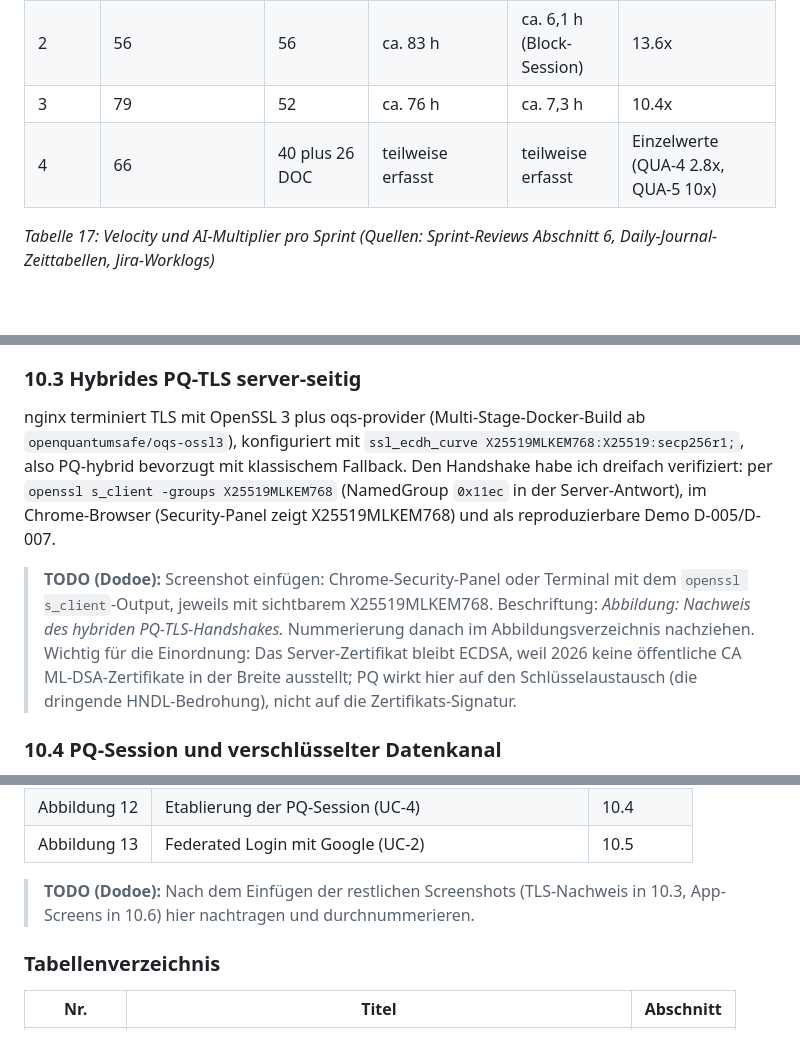
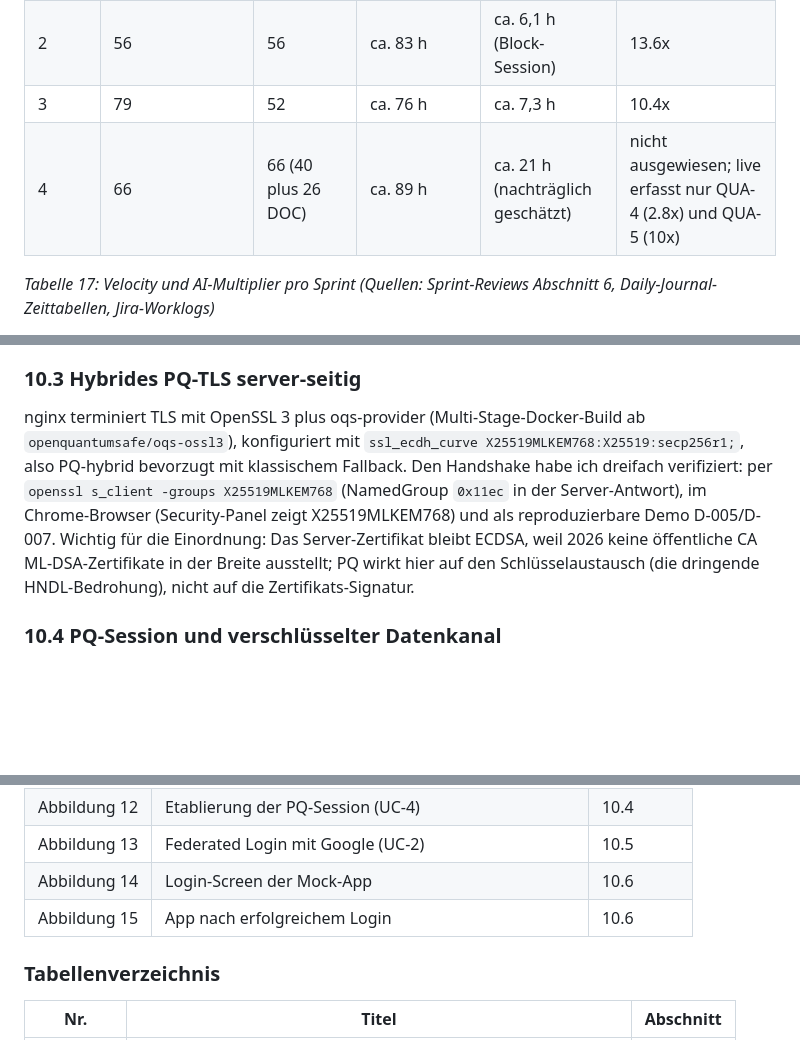
Before and after one commit to RuminahuiM/rib-pqc, a Markdown page: README.md, 3 parts joined by grey strips. GitHub-like rendering; blank space fills up the shorter version.

Commit message:
PQC-71 DOC-1: App-Screenshots verdrahtet, TODOs bereinigt, Sprint-4-Velocity finalisiert

```diff
--- a/README.md
+++ b/README.md
@@ -452,7 +450,7 @@ Die in 2.4 beschriebene Besonderheit, klassische Schätzung ohne AI gegen reale
 | 1 | 46 (+10 im Sprint aufgenommen) | 47 | ca. 92 h | ca. 14,3 h | 6.4x |
 | 2 | 56 | 56 | ca. 83 h | ca. 6,1 h (Block-Session) | 13.6x |
 | 3 | 79 | 52 | ca. 76 h | ca. 7,3 h | 10.4x |
-| 4 | 66 | 40 plus 26 DOC | teilweise erfasst | teilweise erfasst | Einzelwerte (QUA-4 2.8x, QUA-5 10x) |
+| 4 | 66 | 66 (40 plus 26 DOC) | ca. 89 h | ca. 21 h (nachträglich geschätzt) | nicht ausgewiesen; live erfasst nur QUA-4 (2.8x) und QUA-5 (10x) |
 
 _Tabelle 17: Velocity und AI-Multiplier pro Sprint (Quellen: Sprint-Reviews Abschnitt 6, Daily-Journal-Zeittabellen, Jira-Worklogs)_
 
@@ -741,9 +739,7 @@ Der Broker-Token ist JWS-Compact-förmig aufgebaut (Header.Payload.Signatur, bas
 
 ### 10.3 Hybrides PQ-TLS server-seitig
 
-nginx terminiert TLS mit OpenSSL 3 plus oqs-provider (Multi-Stage-Docker-Build ab `openquantumsafe/oqs-ossl3`), konfiguriert mit `ssl_ecdh_curve X25519MLKEM768:X25519:secp256r1;`, also PQ-hybrid bevorzugt mit klassischem Fallback. Den Handshake habe ich dreifach verifiziert: per `openssl s_client -groups X25519MLKEM768` (NamedGroup `0x11ec` in der Server-Antwort), im Chrome-Browser (Security-Panel zeigt X25519MLKEM768) und als reproduzierbare Demo D-005/D-007.
-
-> **TODO (Dodoe):** Screenshot einfügen: Chrome-Security-Panel oder Terminal mit dem `openssl s_client`-Output, jeweils mit sichtbarem X25519MLKEM768. Beschriftung: _Abbildung: Nachweis des hybriden PQ-TLS-Handshakes._ Nummerierung danach im Abbildungsverzeichnis nachziehen. Wichtig für die Einordnung: Das Server-Zertifikat bleibt ECDSA, weil 2026 keine öffentliche CA ML-DSA-Zertifikate in der Breite ausstellt; PQ wirkt hier auf den Schlüsselaustausch (die dringende HNDL-Bedrohung), nicht auf die Zertifikats-Signatur.
+nginx terminiert TLS mit OpenSSL 3 plus oqs-provider (Multi-Stage-Docker-Build ab `openquantumsafe/oqs-ossl3`), konfiguriert mit `ssl_ecdh_curve X25519MLKEM768:X25519:secp256r1;`, also PQ-hybrid bevorzugt mit klassischem Fallback. Den Handshake habe ich dreifach verifiziert: per `openssl s_client -groups X25519MLKEM768` (NamedGroup `0x11ec` in der Server-Antwort), im Chrome-Browser (Security-Panel zeigt X25519MLKEM768) und als reproduzierbare Demo D-005/D-007. Wichtig für die Einordnung: Das Server-Zertifikat bleibt ECDSA, weil 2026 keine öffentliche CA ML-DSA-Zertifikate in der Breite ausstellt; PQ wirkt hier auf den Schlüsselaustausch (die dringende HNDL-Bedrohung), nicht auf die Zertifikats-Signatur.
 
 ### 10.4 PQ-Session und verschlüsselter Datenkanal
 
@@ -1019,8 +1021,8 @@ Auswahl der zentralen Quellen; das vollständige, kommentierte Verzeichnis mit a
 | Abbildung 11 | Interne Komponenten des Auth-Service | 9.3 |
 | Abbildung 12 | Etablierung der PQ-Session (UC-4) | 10.4 |
 | Abbildung 13 | Federated Login mit Google (UC-2) | 10.5 |
-
-> **TODO (Dodoe):** Nach dem Einfügen der restlichen Screenshots (TLS-Nachweis in 10.3, App-Screens in 10.6) hier nachtragen und durchnummerieren.
+| Abbildung 14 | Login-Screen der Mock-App | 10.6 |
+| Abbildung 15 | App nach erfolgreichem Login | 10.6 |
 
 ### Tabellenverzeichnis
 
```
Also changed, not shown: other parts of README.md (+7 -3 lines).
